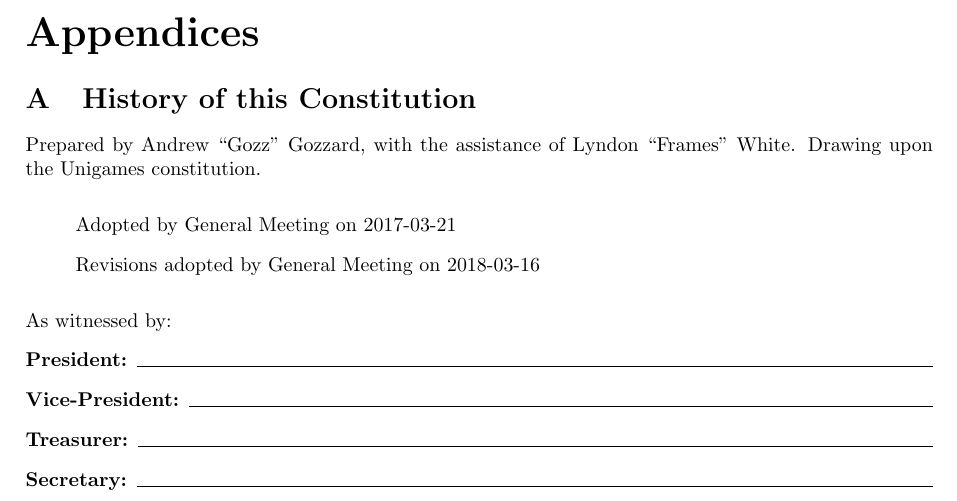
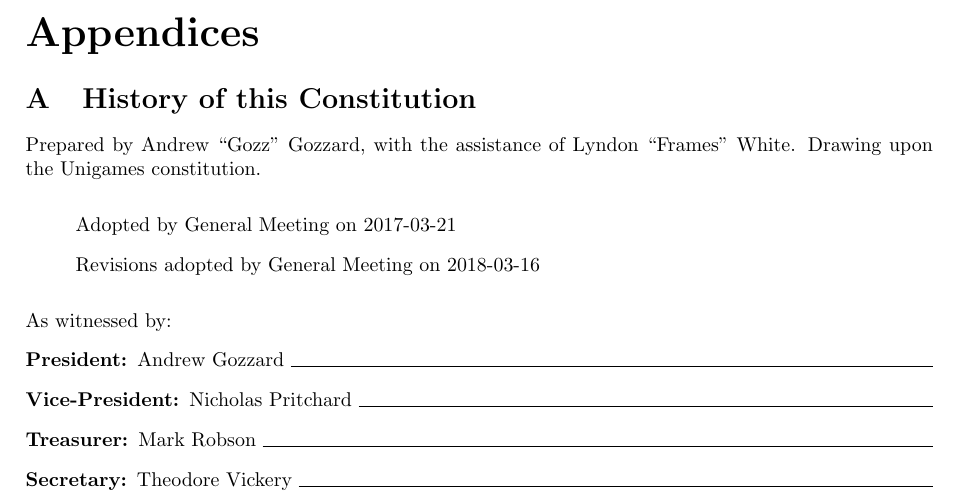
Before and after one commit to uwapcs/constitution, a LaTeX document (uwapcs_constitution.tex): part of page 7 of 7, cut so that both start at the same text. Compiled offline with pdfLaTeX.

Commit message:
Add witnesse

```diff
--- a/uwapcs_constitution.tex
+++ b/uwapcs_constitution.tex
@@ -293,10 +293,10 @@
 
 \noindent As witnessed by:
 \begin{description}
-\item [{President:}] \hrulefill
-\item [{Vice-President:}] \hrulefill
-\item [{Treasurer:}] \hrulefill
-\item [{Secretary:}] \hrulefill
+\item [{President:}] Andrew Gozzard \hrulefill
+\item [{Vice-President:}] Nicholas Pritchard \hrulefill
+\item [{Treasurer:}] Mark Robson \hrulefill
+\item [{Secretary:}] Theodore Vickery \hrulefill
 \end{description}
 
 \end{document}
```
